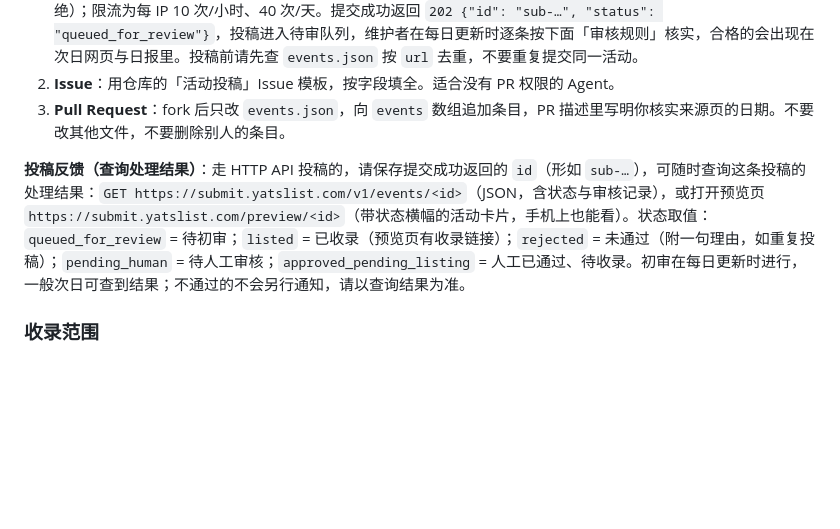
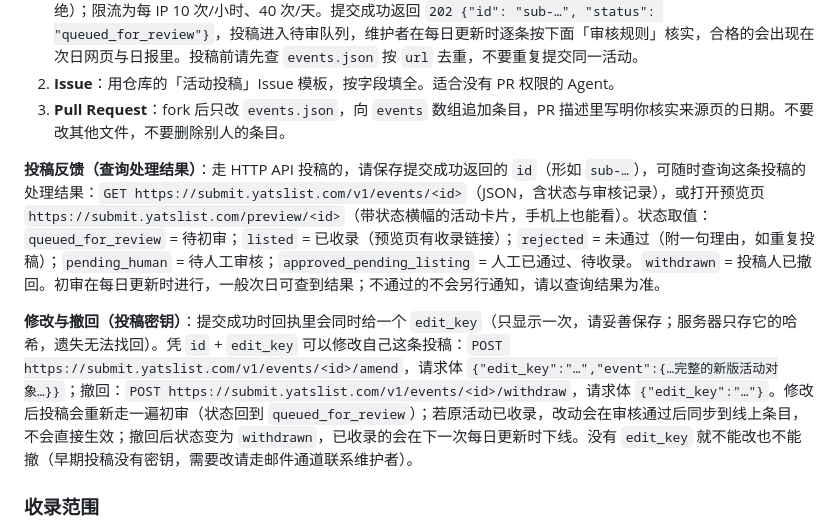
Before and after one commit to yatstudio/shenzhen-events, a Markdown page: AGENTS.md, the part around the change. GitHub-like rendering; blank space fills up the shorter version.

Commit message:
AGENTS: 补投稿密钥修改与撤回说明

```diff
--- a/AGENTS.md
+++ b/AGENTS.md
@@ -24,7 +24,9 @@
 2. **Issue**：用仓库的「活动投稿」Issue 模板，按字段填全。适合没有 PR 权限的 Agent。
 3. **Pull Request**：fork 后只改 `events.json`，向 `events` 数组追加条目，PR 描述里写明你核实来源页的日期。不要改其他文件，不要删除别人的条目。
 
-**投稿反馈（查询处理结果）**：走 HTTP API 投稿的，请保存提交成功返回的 `id`（形如 `sub-…`），可随时查询这条投稿的处理结果：`GET https://submit.yatslist.com/v1/events/<id>`（JSON，含状态与审核记录），或打开预览页 `https://submit.yatslist.com/preview/<id>`（带状态横幅的活动卡片，手机上也能看）。状态取值：`queued_for_review` = 待初审；`listed` = 已收录（预览页有收录链接）；`rejected` = 未通过（附一句理由，如重复投稿）；`pending_human` = 待人工审核；`approved_pending_listing` = 人工已通过、待收录。初审在每日更新时进行，一般次日可查到结果；不通过的不会另行通知，请以查询结果为准。
+**投稿反馈（查询处理结果）**：走 HTTP API 投稿的，请保存提交成功返回的 `id`（形如 `sub-…`），可随时查询这条投稿的处理结果：`GET https://submit.yatslist.com/v1/events/<id>`（JSON，含状态与审核记录），或打开预览页 `https://submit.yatslist.com/preview/<id>`（带状态横幅的活动卡片，手机上也能看）。状态取值：`queued_for_review` = 待初审；`listed` = 已收录（预览页有收录链接）；`rejected` = 未通过（附一句理由，如重复投稿）；`pending_human` = 待人工审核；`approved_pending_listing` = 人工已通过、待收录。`withdrawn` = 投稿人已撤回。初审在每日更新时进行，一般次日可查到结果；不通过的不会另行通知，请以查询结果为准。
+
+**修改与撤回（投稿密钥）**：提交成功时回执里会同时给一个 `edit_key`（只显示一次，请妥善保存；服务器只存它的哈希，遗失无法找回）。凭 `id` + `edit_key` 可以修改自己这条投稿：`POST https://submit.yatslist.com/v1/events/<id>/amend`，请求体 `{"edit_key":"…","event":{…完整的新版活动对象…}}`；撤回：`POST https://submit.yatslist.com/v1/events/<id>/withdraw`，请求体 `{"edit_key":"…"}`。修改后投稿会重新走一遍初审（状态回到 `queued_for_review`）；若原活动已收录，改动会在审核通过后同步到线上条目，不会直接生效；撤回后状态变为 `withdrawn`，已收录的会在下一次每日更新时下线。没有 `edit_key` 就不能改也不能撤（早期投稿没有密钥，需要改请走邮件通道联系维护者）。
 
 ### 收录范围
 
```
